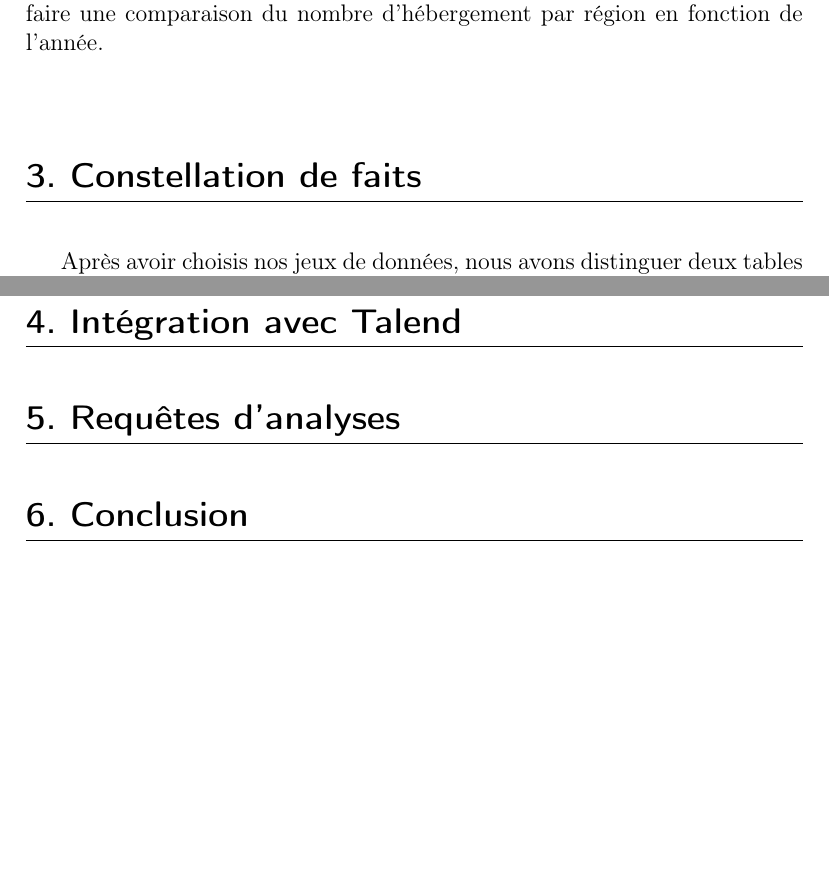
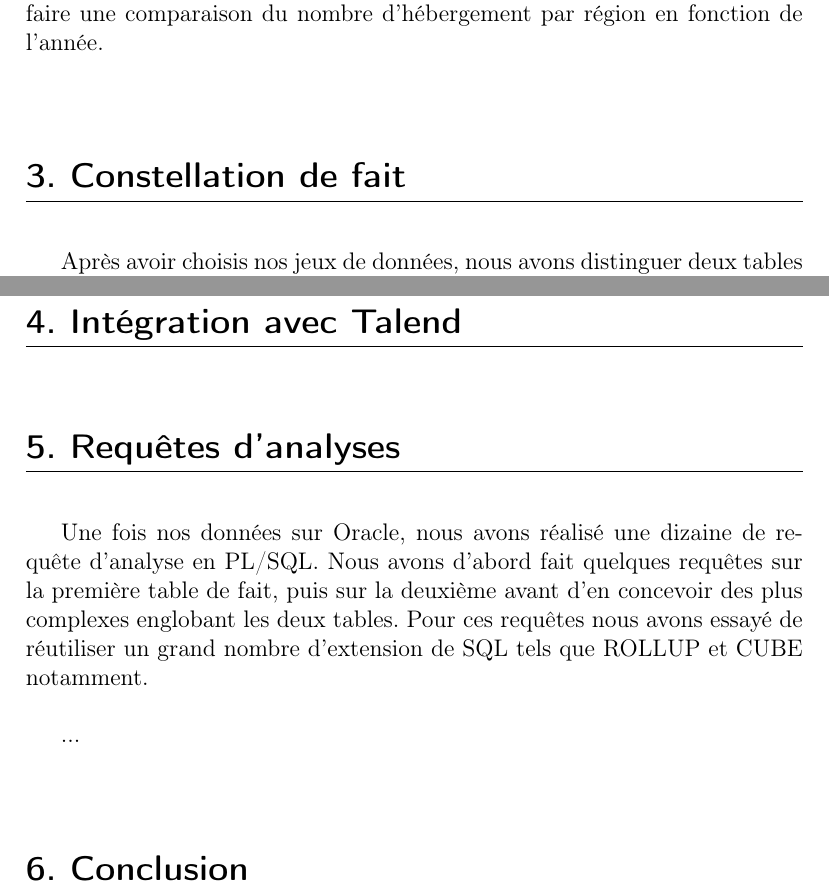
Before and after one commit to demeph/BDDE_projet, a LaTeX document (rapport/Rapport_BDDE_COUILLEROT_MAHIER_PHALAVANDISHVILI.tex): two parts of pages 3 and 5 of 6, joined at a grey line, cut so that both start at the same text, the shorter picture padded with empty space. Compiled offline with pdfLaTeX.

Commit message:
modif rapport v3

```diff
--- a/rapport/Rapport_BDDE_COUILLEROT_MAHIER_PHALAVANDISHVILI.tex
+++ b/rapport/Rapport_BDDE_COUILLEROT_MAHIER_PHALAVANDISHVILI.tex
@@ -3,10 +3,6 @@
 \usepackage[T1]{fontenc}
 \usepackage[french]{babel}
 \usepackage[utf8]{inputenc}
-
-% Customization des listes
-\usepackage{enumitem}
-\usepackage{pifont}
 
 % Insertion d'image
 \usepackage{graphicx}
@@ -68,7 +60,7 @@
 
 		\vspace{0.5cm}
 
-	\section{Constellation de faits}
+	\section{Constellation de fait}
 
 		\vspace{0.5cm}
 
@@ -94,16 +86,17 @@
 
 
 
-
+		\vspace{0.5cm}
 
 	\section{Requêtes d'analyses}
 
 		\vspace{0.5cm}
 
+		Une fois nos données sur Oracle, nous avons réalisé une dizaine de requête d'analyse en PL/SQL. Nous avons d'abord fait quelques requêtes sur la première table de fait, puis sur la deuxième avant d'en concevoir des plus complexes englobant les deux tables. Pour ces requêtes nous avons essayé de réutiliser un grand nombre d'extension de SQL tels que ROLLUP et CUBE notamment. \\
 
+		... \\
 
-
-
+		\vspace{0.5cm}
 
 	\section{Conclusion}
 
```
Also changed, not shown: rapport/Rapport_BDDE_COUILLEROT_MAHIER_PHALAVANDISHVILI.pdf, rapport/Rapport_BDDE_COUILLEROT_MAHIER_PHALAVANDISHVILI.tex (4 more changed lines), 5 other files.
